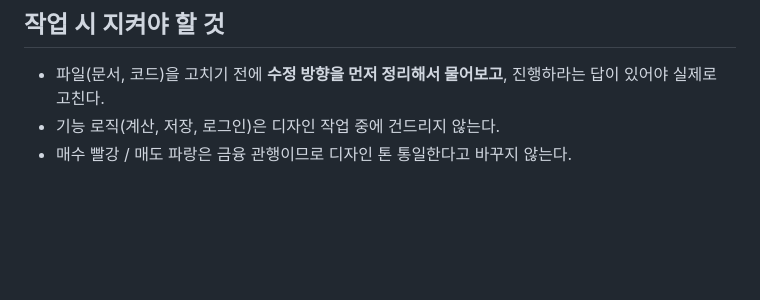
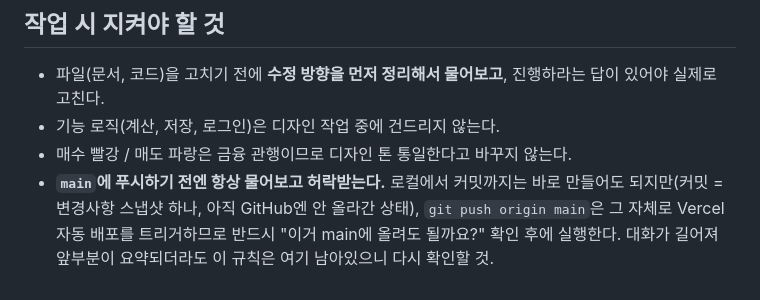
Before and after one commit to ljh11-ui/isa-rebalancer, a Markdown page: CLAUDE.md, the part around the change. Drawn GitHub-style; blank space fills up the shorter version.

Commit message:
main 푸시 전 확인받기 규칙을 CLAUDE.md에 명시
대화가 길어져 앞부분이 요약되면서 이 규칙(예전에 정했던 것)을 놓치고
연달아 main에 바로 푸시한 일이 있었다. 다시 안 잊도록 문서에 남긴다.

Co-Authored-By: Claude Sonnet 5 <noreply@anthropic.com>
Claude-Session: https://claude.ai/code/session_011ZwFoX3GYdAfJxg1tSHszS

```diff
--- a/CLAUDE.md
+++ b/CLAUDE.md
@@ -288,3 +288,8 @@ claude
   답이 있어야 실제로 고친다.
 - 기능 로직(계산, 저장, 로그인)은 디자인 작업 중에 건드리지 않는다.
 - 매수 빨강 / 매도 파랑은 금융 관행이므로 디자인 톤 통일한다고 바꾸지 않는다.
+- **`main`에 푸시하기 전엔 항상 물어보고 허락받는다.** 로컬에서 커밋까지는 바로
+  만들어도 되지만(커밋 = 변경사항 스냅샷 하나, 아직 GitHub엔 안 올라간 상태),
+  `git push origin main`은 그 자체로 Vercel 자동 배포를 트리거하므로 반드시
+  "이거 main에 올려도 될까요?" 확인 후에 실행한다. 대화가 길어져 앞부분이
+  요약되더라도 이 규칙은 여기 남아있으니 다시 확인할 것.
```
